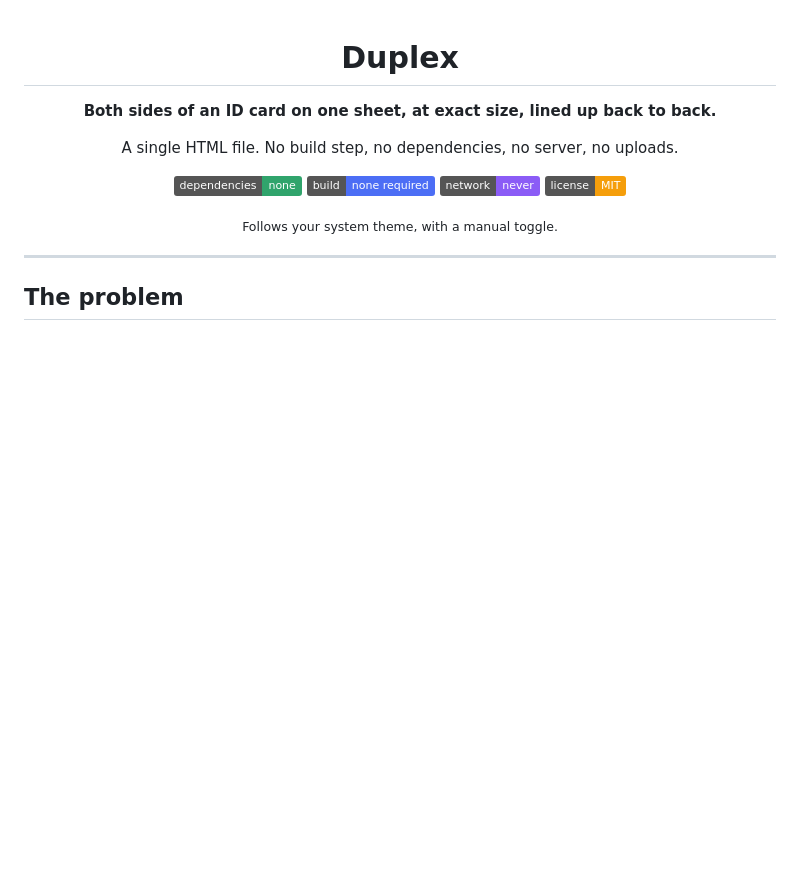
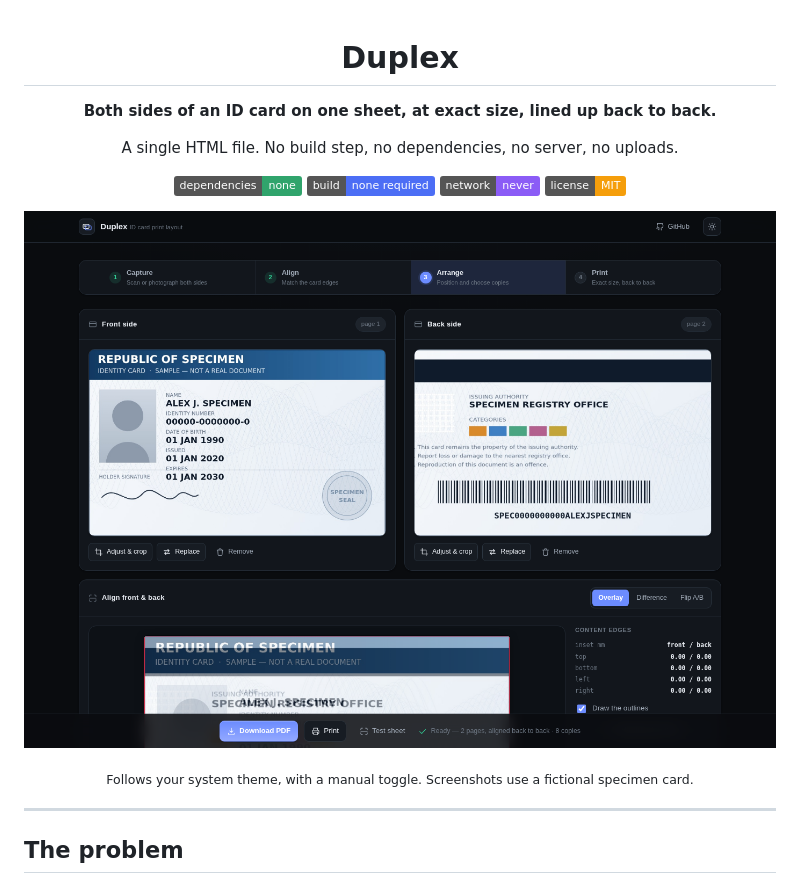
Before and after one commit to hafeee44-lab/duplex, a Markdown page: README.md, the part around one of its changes. GitHub-like rendering; pictures changed too: docs/hero-dark.png (added); badges without logos; blank space fills up the shorter version.

```diff
--- a/README.md
+++ b/README.md
@@ -11,10 +11,12 @@ A single HTML file. No build step, no dependencies, no server, no uploads.
 [![Offline](https://img.shields.io/badge/network-never-8b5cf6)](#)
 [![License: MIT](https://img.shields.io/badge/license-MIT-f59e0b)](LICENSE)
 
+![Duplex](docs/hero-dark.png)
+
 </div>
 
 <div align="center">
-<sub>Follows your system theme, with a manual toggle.</sub>
+<sub>Follows your system theme, with a manual toggle. Screenshots use a fictional specimen card.</sub>
 </div>
 
 ---
```
Also changed, not shown: other parts of README.md (+37 -10 lines), docs/align-after.png (added), docs/align-before.png (added), docs/hero-light.png (added), docs/sheet.png (added), 3 other files.
